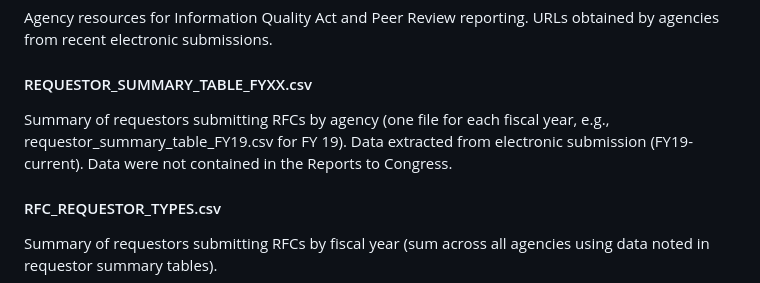
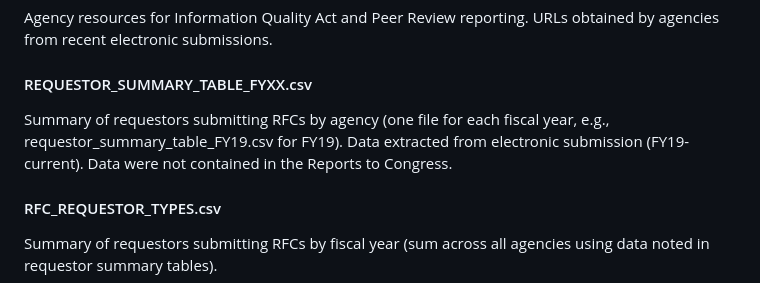
Before and after one commit to infopolicy/iqa, a Markdown page: README.md, the part around the change. Rendered like a GitHub page.

Commit message:
Update README.md
Signed-off-by: afsass01 <alan.f.sasso@gmail.com>

```diff
--- a/README.md
+++ b/README.md
@@ -64,7 +64,7 @@ Number of Highly Influential Scientific Assessments (HISA) reported to have been
 Agency resources for Information Quality Act and Peer Review reporting. URLs obtained by agencies from recent electronic submissions.
 
 #### REQUESTOR_SUMMARY_TABLE_FYXX.csv
-Summary of requestors submitting RFCs by agency (one file for each fiscal year, e.g., requestor_summary_table_FY19.csv for FY 19). Data extracted from electronic submission (FY19-current).  Data were not contained in the Reports to Congress.
+Summary of requestors submitting RFCs by agency (one file for each fiscal year, e.g., requestor_summary_table_FY19.csv for FY19). Data extracted from electronic submission (FY19-current).  Data were not contained in the Reports to Congress.
 
 #### RFC_REQUESTOR_TYPES.csv
 Summary of requestors submitting RFCs by fiscal year (sum across all agencies using data noted in requestor summary tables).
```
